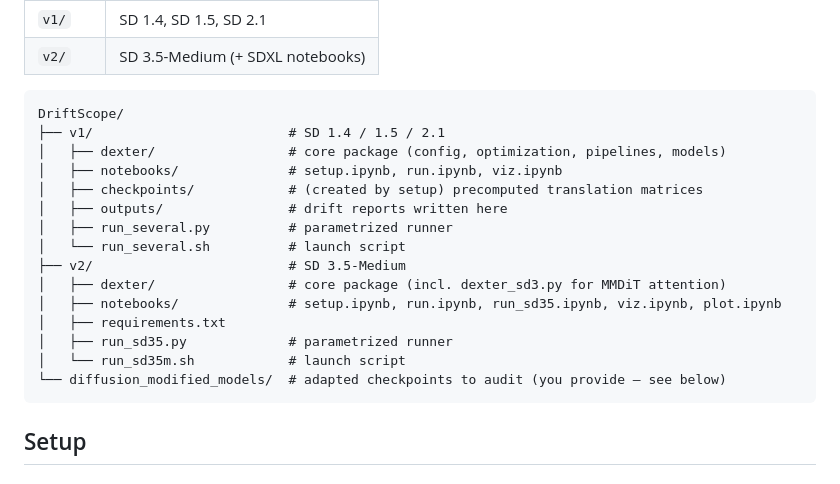
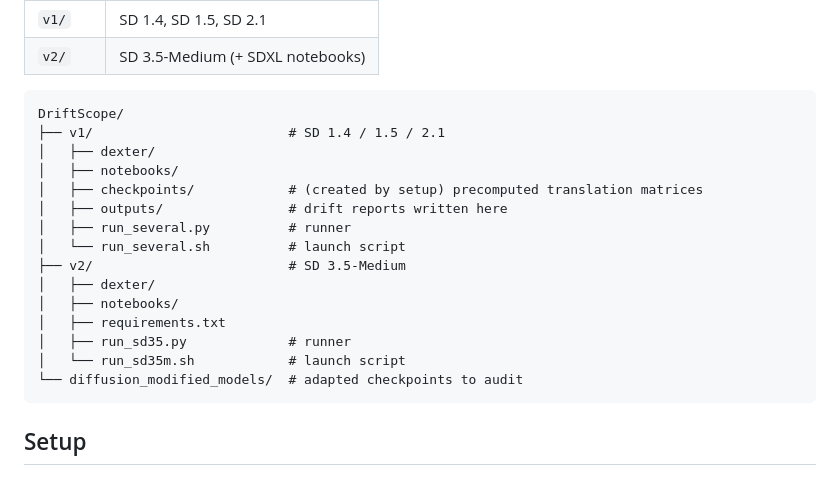
Before and after one commit to hyping111/DriftScope, a Markdown page: README.md, the part around the change. Drawn GitHub-style.

Commit message:
Initial public release

````diff
--- a/README.md
+++ b/README.md
@@ -31,19 +31,19 @@ The code is split into two versions by base-model architecture:
 ```
 DriftScope/
 ├── v1/                         # SD 1.4 / 1.5 / 2.1
-│   ├── dexter/                 # core package (config, optimization, pipelines, models)
-│   ├── notebooks/              # setup.ipynb, run.ipynb, viz.ipynb
+│   ├── dexter/
+│   ├── notebooks/
 │   ├── checkpoints/            # (created by setup) precomputed translation matrices
 │   ├── outputs/                # drift reports written here
-│   ├── run_several.py          # parametrized runner
+│   ├── run_several.py          # runner
 │   └── run_several.sh          # launch script
 ├── v2/                         # SD 3.5-Medium
-│   ├── dexter/                 # core package (incl. dexter_sd3.py for MMDiT attention)
-│   ├── notebooks/              # setup.ipynb, run.ipynb, run_sd35.ipynb, viz.ipynb, plot.ipynb
+│   ├── dexter/
+│   ├── notebooks/
 │   ├── requirements.txt
-│   ├── run_sd35.py             # parametrized runner
+│   ├── run_sd35.py             # runner
 │   └── run_sd35m.sh            # launch script
-└── diffusion_modified_models/  # adapted checkpoints to audit (you provide — see below)
+└── diffusion_modified_models/  # adapted checkpoints to audit
 ```
 
 
````
